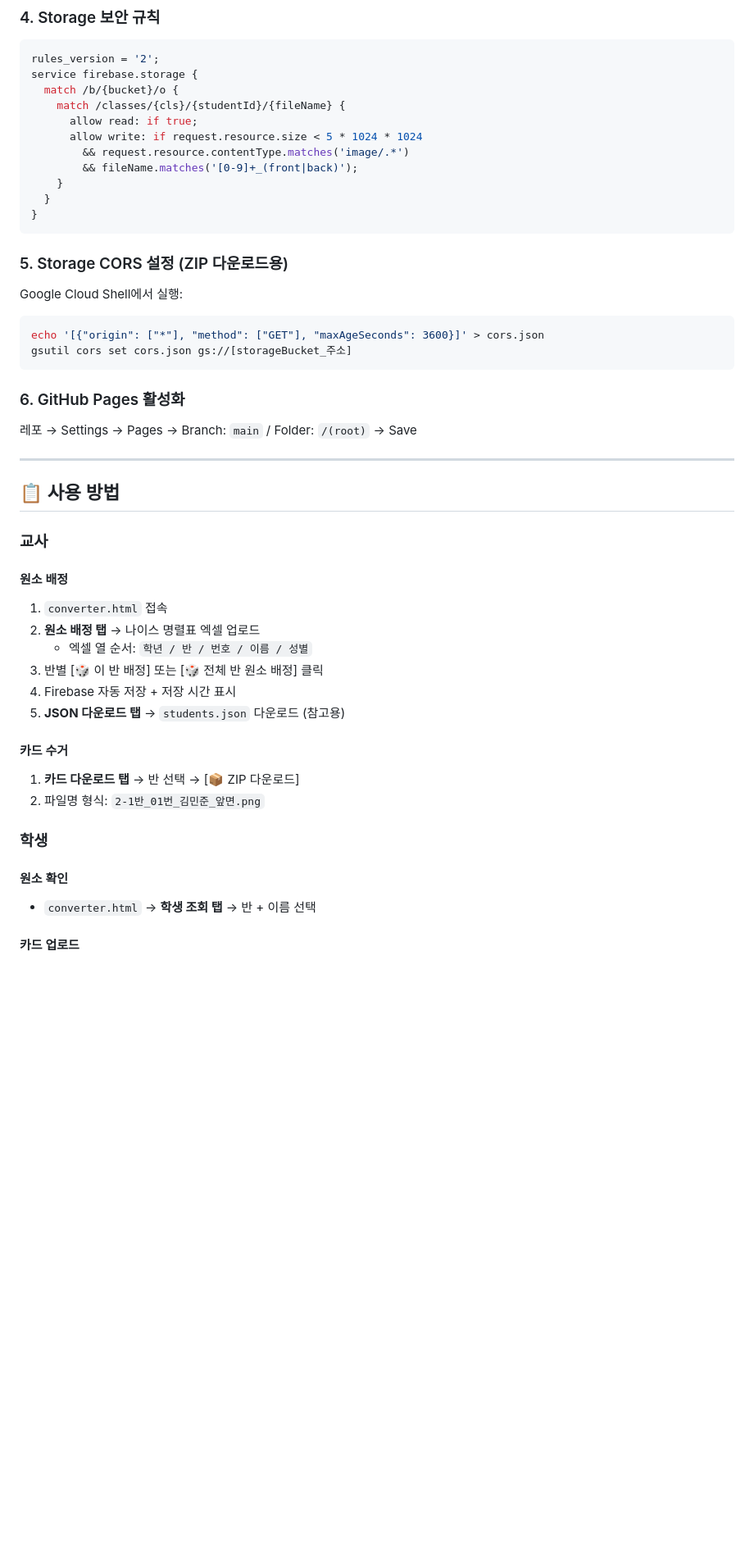
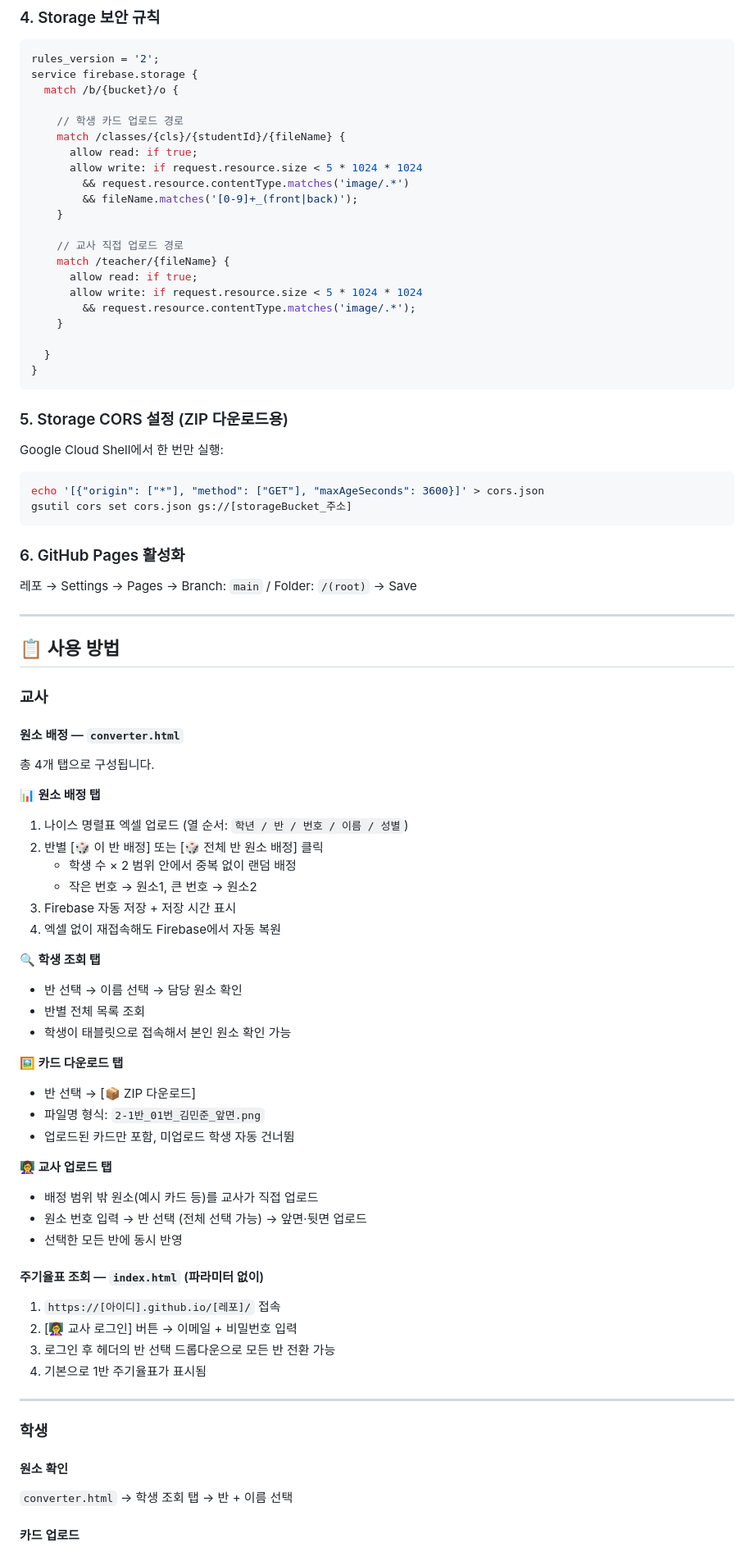
Before and after one commit to 24daejin/period_table_assignment, a Markdown page: README.md, the part around one of its changes. Shown at 82% size. Rendered like a GitHub page; blank space fills up the shorter version.

````diff
--- a/README.md
+++ b/README.md
@@ -89,19 +90,29 @@ service cloud.firestore {
 rules_version = '2';
 service firebase.storage {
   match /b/{bucket}/o {
+
+    // 학생 카드 업로드 경로
     match /classes/{cls}/{studentId}/{fileName} {
       allow read: if true;
       allow write: if request.resource.size < 5 * 1024 * 1024
         && request.resource.contentType.matches('image/.*')
         && fileName.matches('[0-9]+_(front|back)');
     }
+
+    // 교사 직접 업로드 경로
+    match /teacher/{fileName} {
+      allow read: if true;
+      allow write: if request.resource.size < 5 * 1024 * 1024
+        && request.resource.contentType.matches('image/.*');
+    }
+
   }
 }
 ```
 
 ### 5. Storage CORS 설정 (ZIP 다운로드용)
 
-Google Cloud Shell에서 실행:
+Google Cloud Shell에서 한 번만 실행:
 
 ```bash
 echo '[{"origin": ["*"], "method": ["GET"], "maxAgeSeconds": 3600}]' > cors.json
@@ -118,21 +129,45 @@ gsutil cors set cors.json gs://[storageBucket_주소]
 
 ### 교사
 
-#### 원소 배정
-1. `converter.html` 접속
-2. **원소 배정 탭** → 나이스 명렬표 엑셀 업로드
-   - 엑셀 열 순서: `학년 / 반 / 번호 / 이름 / 성별`
-3. 반별 [🎲 이 반 배정] 또는 [🎲 전체 반 원소 배정] 클릭
-4. Firebase 자동 저장 + 저장 시간 표시
-5. **JSON 다운로드 탭** → `students.json` 다운로드 (참고용)
+#### 원소 배정 — `converter.html`
 
-#### 카드 수거
-1. **카드 다운로드 탭** → 반 선택 → [📦 ZIP 다운로드]
-2. 파일명 형식: `2-1반_01번_김민준_앞면.png`
+총 4개 탭으로 구성됩니다.
+
+**📊 원소 배정 탭**
+1. 나이스 명렬표 엑셀 업로드 (열 순서: `학년 / 반 / 번호 / 이름 / 성별`)
+2. 반별 [🎲 이 반 배정] 또는 [🎲 전체 반 원소 배정] 클릭
+   - 학생 수 × 2 범위 안에서 중복 없이 랜덤 배정
+   - 작은 번호 → 원소1, 큰 번호 → 원소2
+3. Firebase 자동 저장 + 저장 시간 표시
+4. 엑셀 없이 재접속해도 Firebase에서 자동 복원
+
+**🔍 학생 조회 탭**
+- 반 선택 → 이름 선택 → 담당 원소 확인
+- 반별 전체 목록 조회
+- 학생이 태블릿으로 접속해서 본인 원소 확인 가능
+
+**🖼️ 카드 다운로드 탭**
+- 반 선택 → [📦 ZIP 다운로드]
+- 파일명 형식: `2-1반_01번_김민준_앞면.png`
+- 업로드된 카드만 포함, 미업로드 학생 자동 건너뜀
+
+**👩‍🏫 교사 업로드 탭**
+- 배정 범위 밖 원소(예시 카드 등)를 교사가 직접 업로드
+- 원소 번호 입력 → 반 선택 (전체 선택 가능) → 앞면·뒷면 업로드
+- 선택한 모든 반에 동시 반영
+
+#### 주기율표 조회 — `index.html` (파라미터 없이)
+
+1. `https://[아이디].github.io/[레포]/` 접속
+2. [👩‍🏫 교사 로그인] 버튼 → 이메일 + 비밀번호 입력
+3. 로그인 후 헤더의 반 선택 드롭다운으로 모든 반 전환 가능
+4. 기본으로 1반 주기율표가 표시됨
+
+---
 
 ### 학생
 
 #### 원소 확인
-- `converter.html` → **학생 조회 탭** → 반 + 이름 선택
+`converter.html` → 학생 조회 탭 → 반 + 이름 선택
 
 #### 카드 업로드
````
Also changed, not shown: other parts of README.md (+67 -39 lines).
